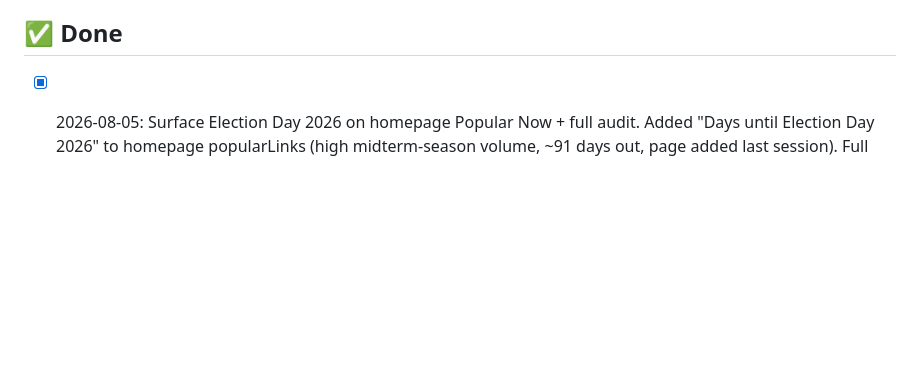
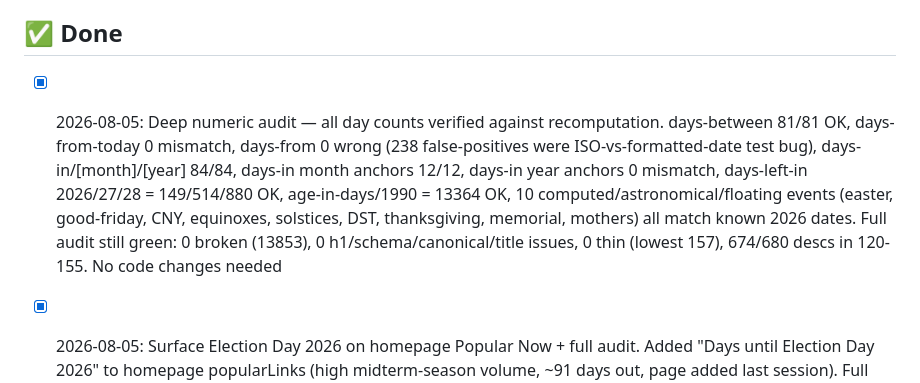
Before and after one commit to exfeitu/datecalc, a Markdown page: docs/TODO-AUTO.md, the part around one of its changes. Drawn GitHub-style; blank space fills up the shorter version.

```diff
--- a/docs/TODO-AUTO.md
+++ b/docs/TODO-AUTO.md
@@ -17,6 +17,7 @@
 - [ ] USER-ACTION: Submit sitemap in GSC — user confirmed real domain = datecalc-calculator.vercel.app (tool-site-liart was a mistaken URL). Steps: add URL-prefix property https://datecalc-calculator.vercel.app/ → verify (HTML file public/googlefa5e87d49d1fb5ce.html) → submit sitemap-index.xml → confirm "discovered URLs" ≈ 677
 
 ## ✅ Done
+- [x] 2026-08-05: Deep numeric audit — all day counts verified against recomputation. days-between 81/81 OK, days-from-today 0 mismatch, days-from 0 wrong (238 false-positives were ISO-vs-formatted-date test bug), days-in/[month]/[year] 84/84, days-in month anchors 12/12, days-in year anchors 0 mismatch, days-left-in 2026/27/28 = 149/514/880 OK, age-in-days/1990 = 13364 OK, 10 computed/astronomical/floating events (easter, good-friday, CNY, equinoxes, solstices, DST, thanksgiving, memorial, mothers) all match known 2026 dates. Full audit still green: 0 broken (13853), 0 h1/schema/canonical/title issues, 0 thin (lowest 157), 674/680 descs in 120-155. No code changes needed
 - [x] 2026-08-05: Surface Election Day 2026 on homepage Popular Now + full audit. Added "Days until Election Day 2026" to homepage popularLinks (high midterm-season volume, ~91 days out, page added last session). Full audit: 681 pages, 0 broken (13852 links), 0 h1 issues, 0 schema errors, 0 bad canonical, 0 title issues, 0 heading-hierarchy violations, 0 images missing alt, 0 our-JS on programmatic pages, freshness OK. Decided against World Cup 2026 / Olympics 2028 (date ranges, don't fit annual event model; lunar 2029 expansion still blocked)
 - [x] 2026-08-05: Add Election Day (US) event — high-volume annual query missing (2026 midterms Nov 3, 2028 presidential Nov 7). Implemented as computedRule 'election-day' (Tuesday after first Monday of November, = first Monday + 1 day) in dates.ts + events.ts. +3 pages (678→681). Dates independently verified: 2026-11-03 / 2027-11-02 / 2028-11-07 all Tuesdays. In sitemap, on hub, related-event links + FAQPage schema present. Audit: 0 broken (13852 links), 0 h1 issues, 0 schema errors, 0 title issues
 - [x] 2026-08-05: Routine audit — all green, no new issues. 678 pages built. 0 broken links (13783 checked), 0 missing/multi h1, 0 schema errors, 0 bad canonical, 0 titles >70, 0 duplicate titles, 0 thin (<150), 671/677 descs in 120-155 (6 hub brand pages short, intentional). Sitemap coverage perfect (677 built = 677 sitemap, 404 correctly excluded). Freshness verified: build at 01:00 CST = 17:00 UTC 08-04, so today()=2026-08-04 UTC (documented UTC design), 7d→08-11 / 30d→09-03 / 365d→2027-08-04 all correct
```
Also changed, not shown: other parts of docs/TODO-AUTO.md (+1 -1 lines).
